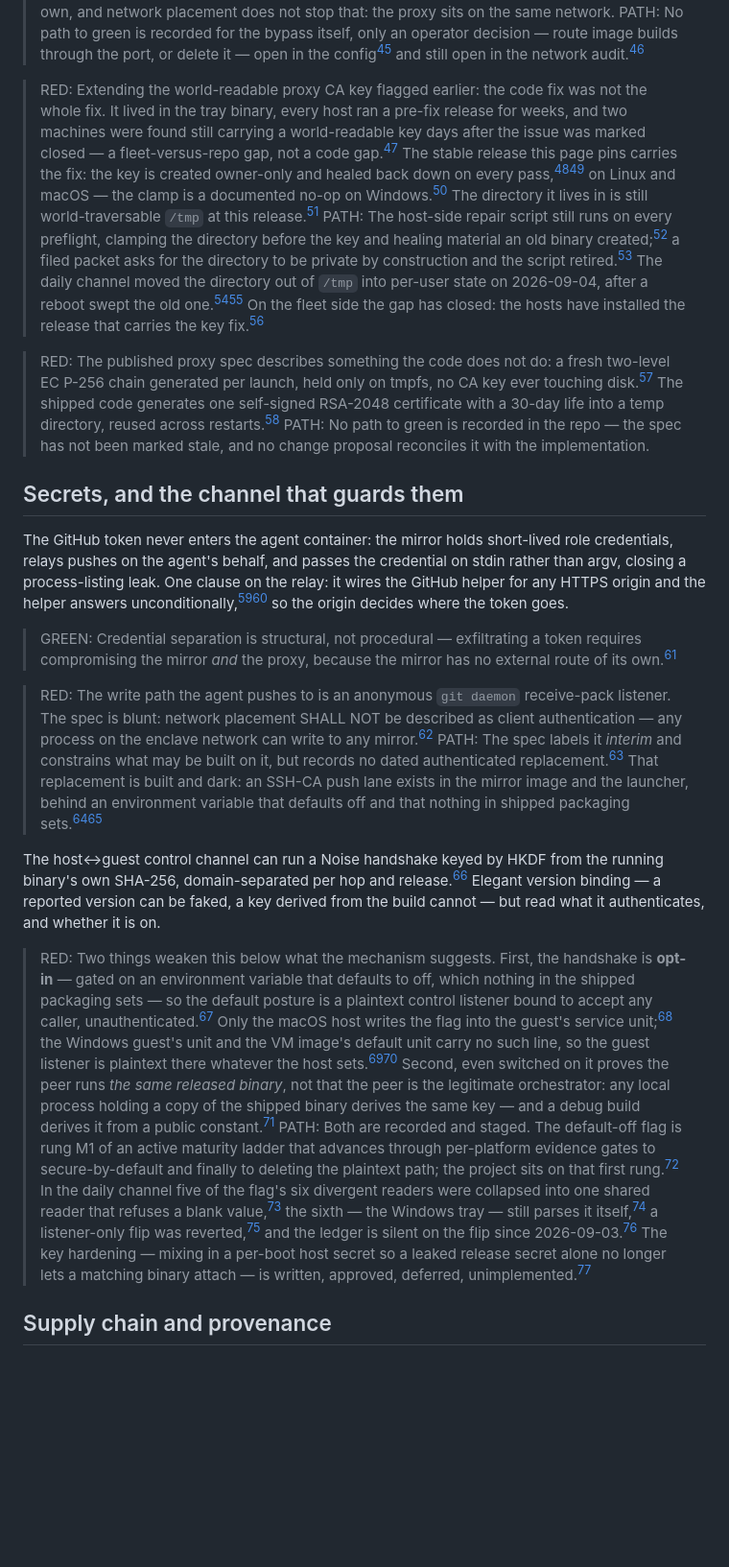
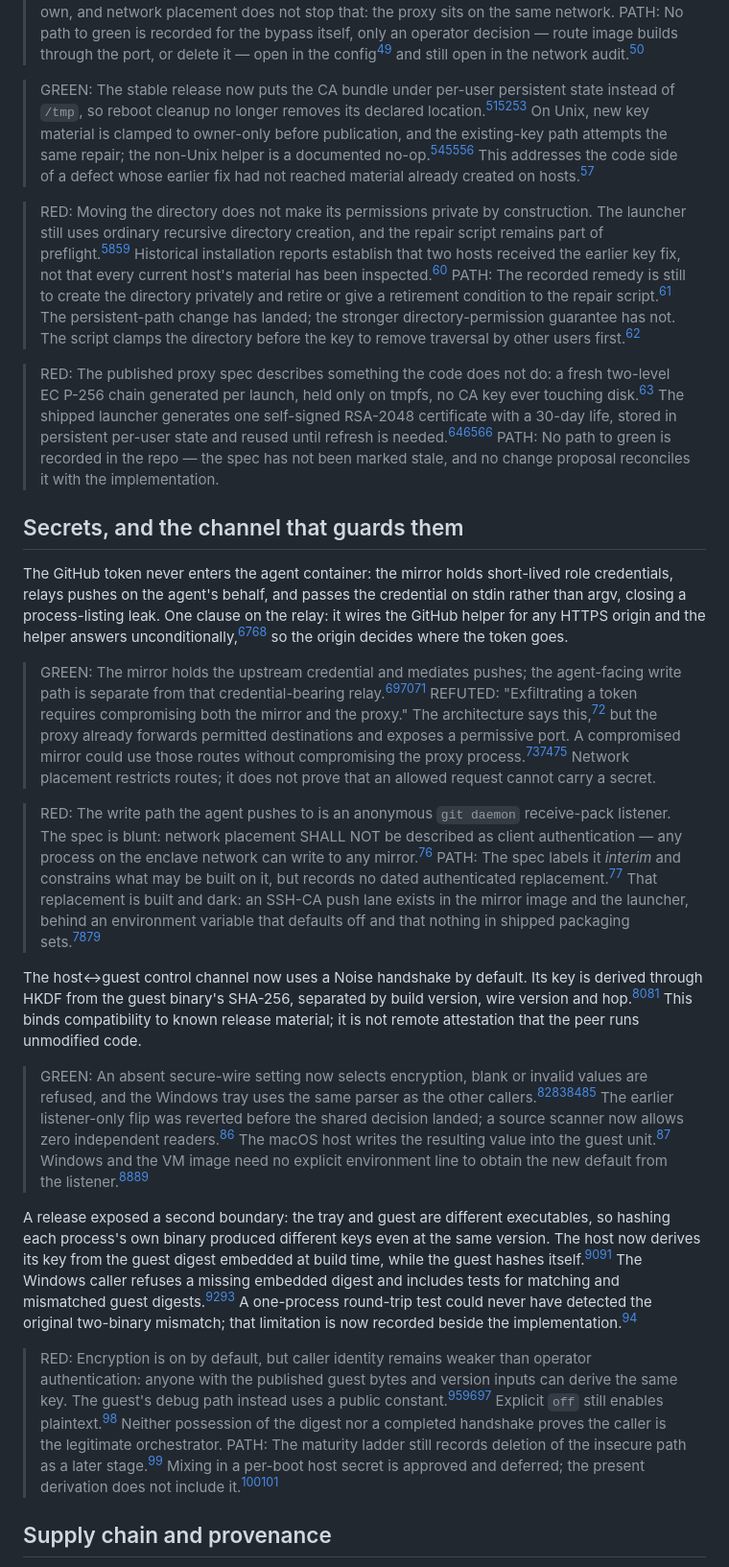
Before and after one commit to 8007342/tillandsias.org, a Markdown page: docs/matrix/level-4-security.md, the part around one of its changes. Shown at 96% size. Rendered like a GitHub page; blank space fills up the shorter version.

```diff
--- a/docs/matrix/level-4-security.md
+++ b/docs/matrix/level-4-security.md
@@ -36,25 +38,32 @@ The cost of that restraint: with one host decrypted the proxy does **no payload
 > RED: The proxy's second, permissive port is a reachable allowlist bypass. Squid listens on it on every interface,[^31] the rules allow every destination on it with no source restriction,[^32] and the spec says outright that domain filtering does not apply there.[^33] The config calls it a port that serves nobody, because no launcher points a proxy variable at it[^34] — but an agent can point its own, and network placement does not stop that: the proxy sits on the same network.
 > PATH: No path to green is recorded for the bypass itself, only an operator decision — route image builds through the port, or delete it — open in the config[^35] and still open in the network audit.[^36]
 
-> RED: Extending the world-readable proxy CA key flagged earlier: the code fix was not the whole fix. It lived in the tray binary, every host ran a pre-fix release for weeks, and two machines were found still carrying a world-readable key days after the issue was marked closed — a fleet-versus-repo gap, not a code gap.[^11] The stable release this page pins carries the fix: the key is created owner-only and healed back down on every pass,[^39][^41] on Linux and macOS — the clamp is a documented no-op on Windows.[^40] The directory it lives in is still world-traversable `/tmp` at this release.[^28]
-> PATH: The host-side repair script still runs on every preflight, clamping the directory before the key and healing material an old binary created;[^44] a filed packet asks for the directory to be private by construction and the script retired.[^45] The daily channel moved the directory out of `/tmp` into per-user state on 2026-09-04, after a reboot swept the old one.[^43][^91] On the fleet side the gap has closed: the hosts have installed the release that carries the key fix.[^42]
+> GREEN: The stable release now puts the CA bundle under per-user persistent state instead of `/tmp`, so reboot cleanup no longer removes its declared location.[^28][^43][^91] On Unix, new key material is clamped to owner-only before publication, and the existing-key path attempts the same repair; the non-Unix helper is a documented no-op.[^39][^40][^41] This addresses the code side of a defect whose earlier fix had not reached material already created on hosts.[^11]
 
-> RED: The published proxy spec describes something the code does not do: a fresh two-level EC P-256 chain generated per launch, held only on tmpfs, no CA key ever touching disk.[^12] The shipped code generates one self-signed RSA-2048 certificate with a 30-day life into a temp directory, reused across restarts.[^13]
+> RED: Moving the directory does not make its permissions private by construction. The launcher still uses ordinary recursive directory creation, and the repair script remains part of preflight.[^102][^44] Historical installation reports establish that two hosts received the earlier key fix, not that every current host's material has been inspected.[^42]
+> PATH: The recorded remedy is still to create the directory privately and retire or give a retirement condition to the repair script.[^45] The persistent-path change has landed; the stronger directory-permission guarantee has not. The script clamps the directory before the key to remove traversal by other users first.[^11]
+
+> RED: The published proxy spec describes something the code does not do: a fresh two-level EC P-256 chain generated per launch, held only on tmpfs, no CA key ever touching disk.[^12] The shipped launcher generates one self-signed RSA-2048 certificate with a 30-day life, stored in persistent per-user state and reused until refresh is needed.[^13][^28][^102]
 > PATH: No path to green is recorded in the repo — the spec has not been marked stale, and no change proposal reconciles it with the implementation.
 
 ## Secrets, and the channel that guards them
 
 The GitHub token never enters the agent container: the mirror holds short-lived role credentials, relays pushes on the agent's behalf, and passes the credential on stdin rather than argv, closing a process-listing leak. One clause on the relay: it wires the GitHub helper for any HTTPS origin and the helper answers unconditionally,[^48][^49] so the origin decides where the token goes.
 
-> GREEN: Credential separation is structural, not procedural — exfiltrating a token requires compromising the mirror *and* the proxy, because the mirror has no external route of its own.[^3]
+> GREEN: The mirror holds the upstream credential and mediates pushes; the agent-facing write path is separate from that credential-bearing relay.[^14][^48][^49]
+> REFUTED: "Exfiltrating a token requires compromising both the mirror and the proxy." The architecture says this,[^3] but the proxy already forwards permitted destinations and exposes a permissive port. A compromised mirror could use those routes without compromising the proxy process.[^30][^31][^32] Network placement restricts routes; it does not prove that an allowed request cannot carry a secret.
 
 > RED: The write path the agent pushes to is an anonymous `git daemon` receive-pack listener. The spec is blunt: network placement SHALL NOT be described as client authentication — any process on the enclave network can write to any mirror.[^14]
 > PATH: The spec labels it *interim* and constrains what may be built on it, but records no dated authenticated replacement.[^14] That replacement is built and dark: an SSH-CA push lane exists in the mirror image and the launcher, behind an environment variable that defaults off and that nothing in shipped packaging sets.[^46][^47]
 
-The host↔guest control channel can run a Noise handshake keyed by HKDF from the running binary's own SHA-256, domain-separated per hop and release.[^15] Elegant version binding — a reported version can be faked, a key derived from the build cannot — but read what it authenticates, and whether it is on.
+The host↔guest control channel now uses a Noise handshake by default. Its key is derived through HKDF from the guest binary's SHA-256, separated by build version, wire version and hop.[^15][^103] This binds compatibility to known release material; it is not remote attestation that the peer runs unmodified code.
 
-> RED: Two things weaken this below what the mechanism suggests. First, the handshake is **opt-in** — gated on an environment variable that defaults to off, which nothing in the shipped packaging sets — so the default posture is a plaintext control listener bound to accept any caller, unauthenticated.[^16] Only the macOS host writes the flag into the guest's service unit;[^93] the Windows guest's unit and the VM image's default unit carry no such line, so the guest listener is plaintext there whatever the host sets.[^70][^71] Second, even switched on it proves the peer runs *the same released binary*, not that the peer is the legitimate orchestrator: any local process holding a copy of the shipped binary derives the same key — and a debug build derives it from a public constant.[^29]
-> PATH: Both are recorded and staged. The default-off flag is rung M1 of an active maturity ladder that advances through per-platform evidence gates to secure-by-default and finally to deleting the plaintext path; the project sits on that first rung.[^17] In the daily channel five of the flag's six divergent readers were collapsed into one shared reader that refuses a blank value,[^66] the sixth — the Windows tray — still parses it itself,[^67] a listener-only flip was reverted,[^68] and the ledger is silent on the flip since 2026-09-03.[^69] The key hardening — mixing in a per-boot host secret so a leaked release secret alone no longer lets a matching binary attach — is written, approved, deferred, unimplemented.[^18]
+> GREEN: An absent secure-wire setting now selects encryption, blank or invalid values are refused, and the Windows tray uses the same parser as the other callers.[^16][^66][^67][^69] The earlier listener-only flip was reverted before the shared decision landed; a source scanner now allows zero independent readers.[^68] The macOS host writes the resulting value into the guest unit.[^93] Windows and the VM image need no explicit environment line to obtain the new default from the listener.[^70][^71]
+
+A release exposed a second boundary: the tray and guest are different executables, so hashing each process's own binary produced different keys even at the same version. The host now derives its key from the guest digest embedded at build time, while the guest hashes itself.[^103][^104] The Windows caller refuses a missing embedded digest and includes tests for matching and mismatched guest digests.[^105][^106] A one-process round-trip test could never have detected the original two-binary mismatch; that limitation is now recorded beside the implementation.[^104]
+
+> RED: Encryption is on by default, but caller identity remains weaker than operator authentication: anyone with the published guest bytes and version inputs can derive the same key. The guest's debug path instead uses a public constant.[^15][^29][^103] Explicit `off` still enables plaintext.[^16] Neither possession of the digest nor a completed handshake proves the caller is the legitimate orchestrator.
+> PATH: The maturity ladder still records deletion of the insecure path as a later stage.[^17] Mixing in a per-boot host secret is approved and deferred; the present derivation does not include it.[^18][^103]
 
 ## Supply chain and provenance
 
```
Also changed, not shown: other parts of docs/matrix/level-4-security.md (+96 -73 lines).
